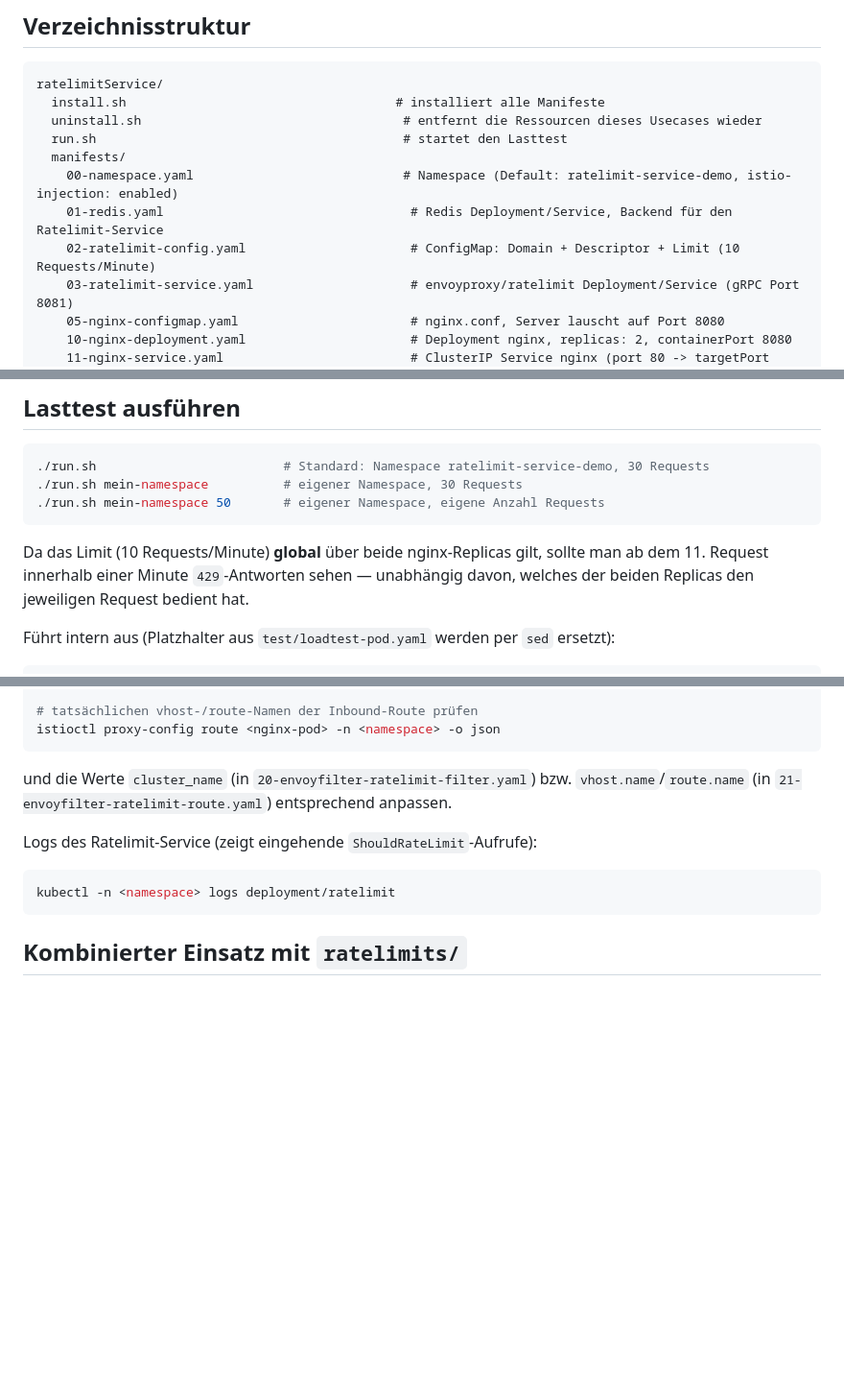
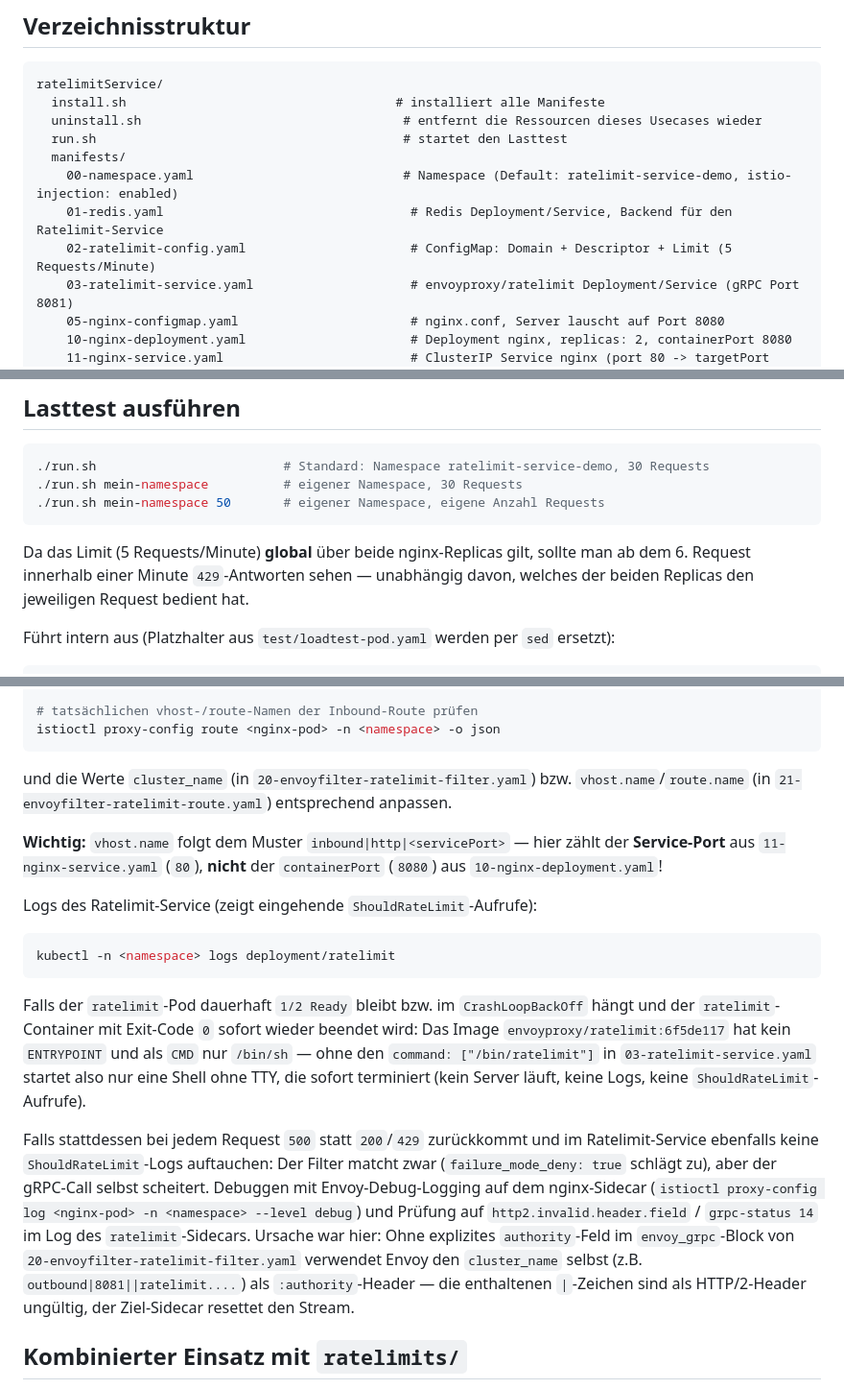
Before and after one commit to wlanboy/istio-usecases, a Markdown page: ratelimitService/readme.md, 3 parts joined by grey strips. Shown at 96% size. GitHub-like rendering; blank space fills up the shorter version.

Commit message:
Ratelimitanpassungen und Beschreibung Fehlerszenario

````diff
--- a/ratelimitService/readme.md
+++ b/ratelimitService/readme.md
@@ -27,7 +27,7 @@ ratelimitService/
   manifests/
     00-namespace.yaml                            # Namespace (Default: ratelimit-service-demo, istio-injection: enabled)
     01-redis.yaml                                 # Redis Deployment/Service, Backend für den Ratelimit-Service
-    02-ratelimit-config.yaml                      # ConfigMap: Domain + Descriptor + Limit (10 Requests/Minute)
+    02-ratelimit-config.yaml                      # ConfigMap: Domain + Descriptor + Limit (5 Requests/Minute)
     03-ratelimit-service.yaml                     # envoyproxy/ratelimit Deployment/Service (gRPC Port 8081)
     05-nginx-configmap.yaml                       # nginx.conf, Server lauscht auf Port 8080
     10-nginx-deployment.yaml                      # Deployment nginx, replicas: 2, containerPort 8080
@@ -86,8 +86,8 @@ aktiviert haben), sonst greift kein Sidecar und damit auch kein Rate Limit.
 ./run.sh mein-namespace 50       # eigener Namespace, eigene Anzahl Requests
 ```
 
-Da das Limit (10 Requests/Minute) **global** über beide nginx-Replicas gilt,
-sollte man ab dem 11. Request innerhalb einer Minute `429`-Antworten sehen —
+Da das Limit (5 Requests/Minute) **global** über beide nginx-Replicas gilt,
+sollte man ab dem 6. Request innerhalb einer Minute `429`-Antworten sehen —
 unabhängig davon, welches der beiden Replicas den jeweiligen Request bedient hat.
 
 Führt intern aus (Platzhalter aus `test/loadtest-pod.yaml` werden per `sed` ersetzt):
@@ -128,11 +128,34 @@ und die Werte `cluster_name` (in `20-envoyfilter-ratelimit-filter.yaml`) bzw.
 `vhost.name`/`route.name` (in `21-envoyfilter-ratelimit-route.yaml`) entsprechend
 anpassen.
 
+**Wichtig:** `vhost.name` folgt dem Muster `inbound|http|<servicePort>` — hier
+zählt der **Service-Port** aus `11-nginx-service.yaml` (`80`), **nicht** der
+`containerPort` (`8080`) aus `10-nginx-deployment.yaml`!
+
 Logs des Ratelimit-Service (zeigt eingehende `ShouldRateLimit`-Aufrufe):
 
 ```bash
 kubectl -n <namespace> logs deployment/ratelimit
 ```
+
+Falls der `ratelimit`-Pod dauerhaft `1/2 Ready` bleibt bzw. im
+`CrashLoopBackOff` hängt und der `ratelimit`-Container mit Exit-Code `0` sofort
+wieder beendet wird: Das Image `envoyproxy/ratelimit:6f5de117` hat kein
+`ENTRYPOINT` und als `CMD` nur `/bin/sh` — ohne den `command: ["/bin/ratelimit"]`
+in `03-ratelimit-service.yaml` startet also nur eine Shell ohne TTY, die sofort
+terminiert (kein Server läuft, keine Logs, keine `ShouldRateLimit`-Aufrufe).
+
+Falls stattdessen bei jedem Request `500` statt `200`/`429` zurückkommt und im
+Ratelimit-Service ebenfalls keine `ShouldRateLimit`-Logs auftauchen: Der Filter
+matcht zwar (`failure_mode_deny: true` schlägt zu), aber der gRPC-Call selbst
+scheitert. Debuggen mit Envoy-Debug-Logging auf dem nginx-Sidecar
+(`istioctl proxy-config log <nginx-pod> -n <namespace> --level debug`) und
+Prüfung auf `http2.invalid.header.field` / `grpc-status 14` im Log des
+`ratelimit`-Sidecars. Ursache war hier: Ohne explizites `authority`-Feld im
+`envoy_grpc`-Block von `20-envoyfilter-ratelimit-filter.yaml` verwendet Envoy
+den `cluster_name` selbst (z.B. `outbound|8081||ratelimit....`) als
+`:authority`-Header — die enthaltenen `|`-Zeichen sind als HTTP/2-Header
+ungültig, der Ziel-Sidecar resettet den Stream.
 
 ## Kombinierter Einsatz mit `ratelimits/`
 
````
